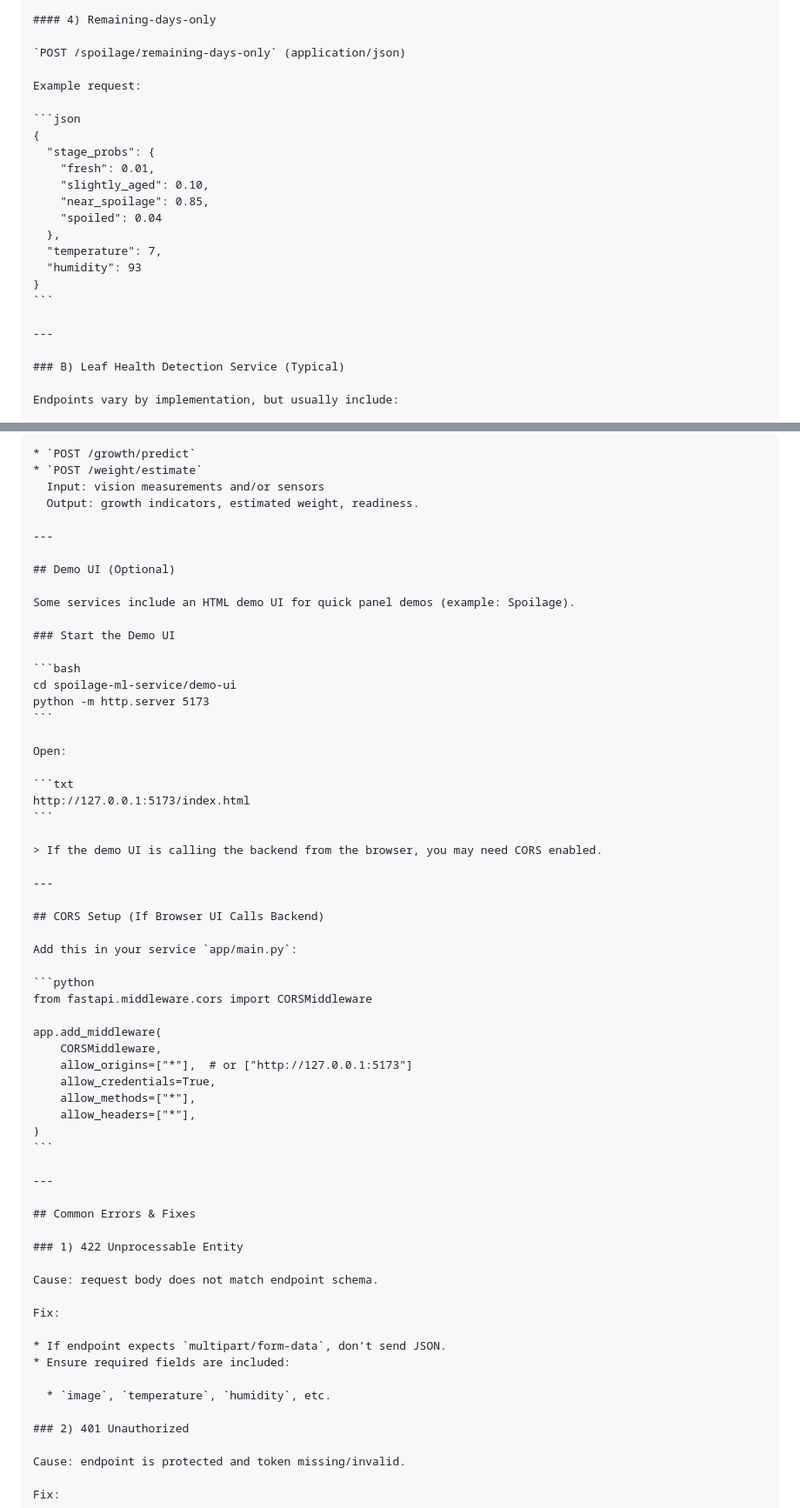
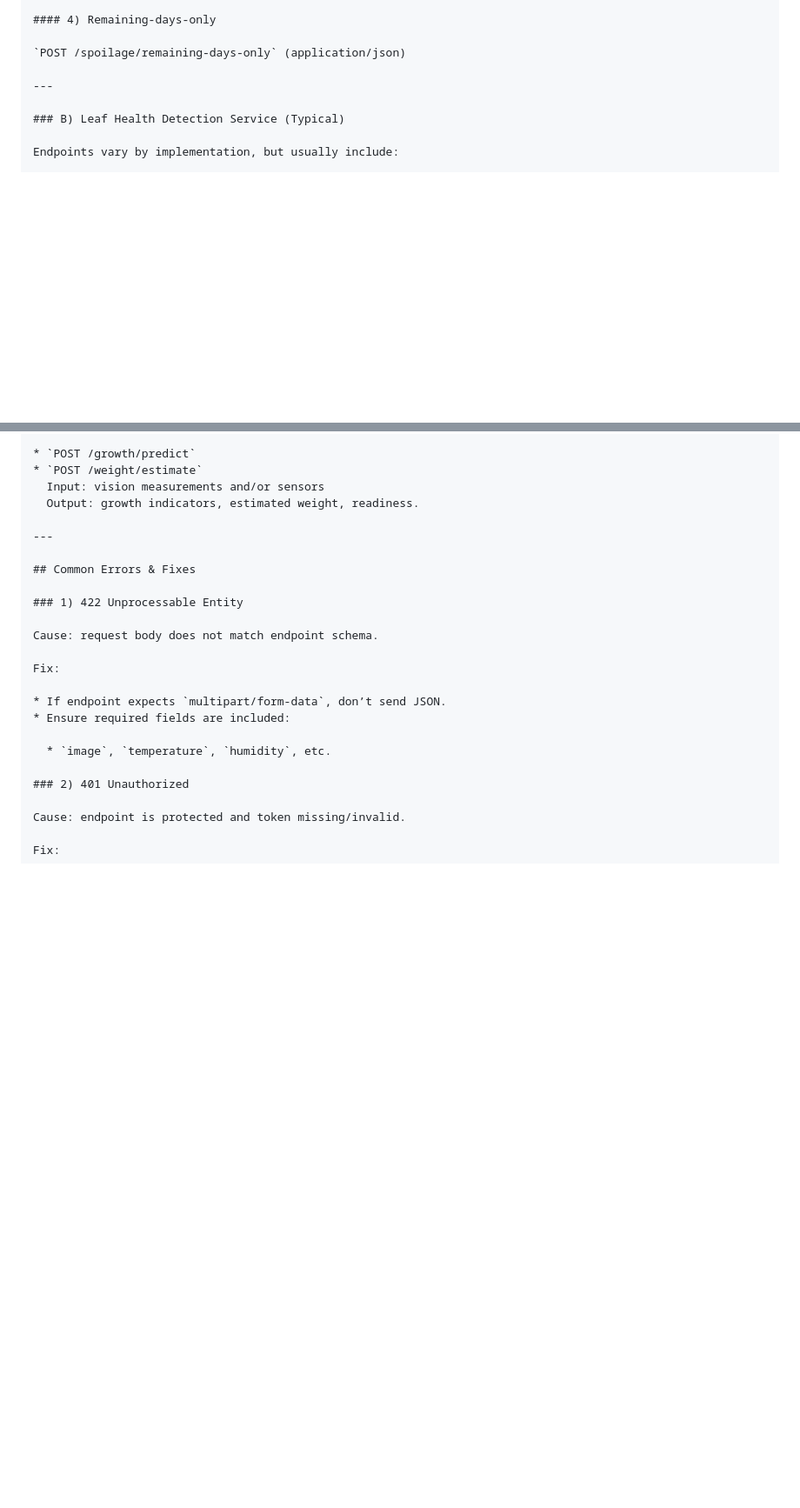
Before and after one commit to Bhanuka-Fernando/Smart-Hydroponic-Lettuce-System_Backend, a Markdown page: README.md, 2 parts joined by grey strips. Shown at 87% size. Rendered like a GitHub page; blank space fills up the shorter version.

````diff
--- a/README.md
+++ b/README.md
@@ -262,21 +262,6 @@ Expected response includes:
 
 `POST /spoilage/remaining-days-only` (application/json)
 
-Example request:
-
-```json
-{
-  "stage_probs": {
-    "fresh": 0.01,
-    "slightly_aged": 0.10,
-    "near_spoilage": 0.85,
-    "spoiled": 0.04
-  },
-  "temperature": 7,
-  "humidity": 93
-}
-```
-
 ---
 
 ### B) Leaf Health Detection Service (Typical)
@@ -303,45 +288,6 @@ Endpoints vary by implementation, but usually include:
 * `POST /weight/estimate`
   Input: vision measurements and/or sensors
   Output: growth indicators, estimated weight, readiness.
-
----
-
-## Demo UI (Optional)
-
-Some services include an HTML demo UI for quick panel demos (example: Spoilage).
-
-### Start the Demo UI
-
-```bash
-cd spoilage-ml-service/demo-ui
-python -m http.server 5173
-```
-
-Open:
-
-```txt
-http://127.0.0.1:5173/index.html
-```
-
-> If the demo UI is calling the backend from the browser, you may need CORS enabled.
-
----
-
-## CORS Setup (If Browser UI Calls Backend)
-
-Add this in your service `app/main.py`:
-
-```python
-from fastapi.middleware.cors import CORSMiddleware
-
-app.add_middleware(
-    CORSMiddleware,
-    allow_origins=["*"],  # or ["http://127.0.0.1:5173"]
-    allow_credentials=True,
-    allow_methods=["*"],
-    allow_headers=["*"],
-)
-```
 
 ---
 
````
Also changed, not shown: other parts of README.md (+0 -13 lines).
